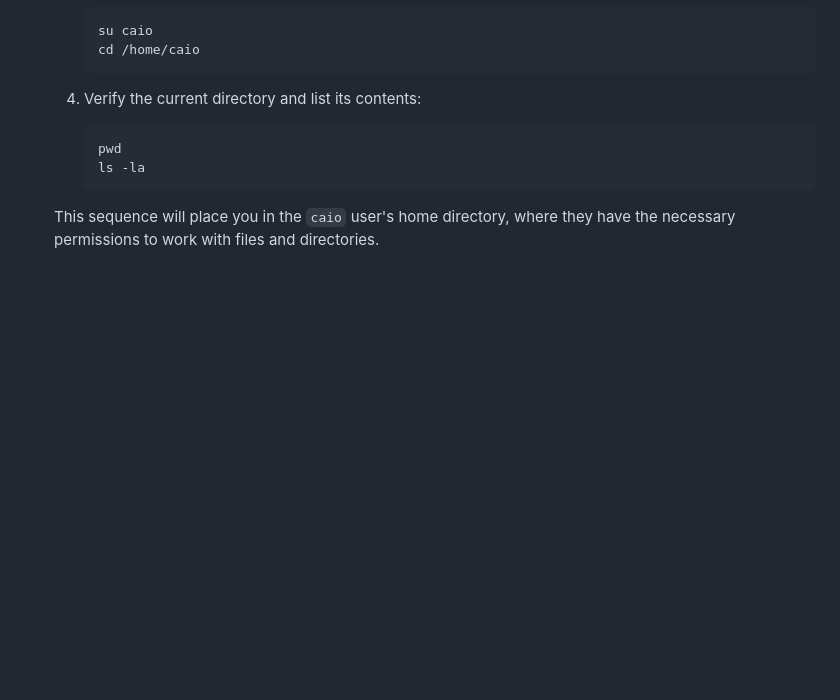
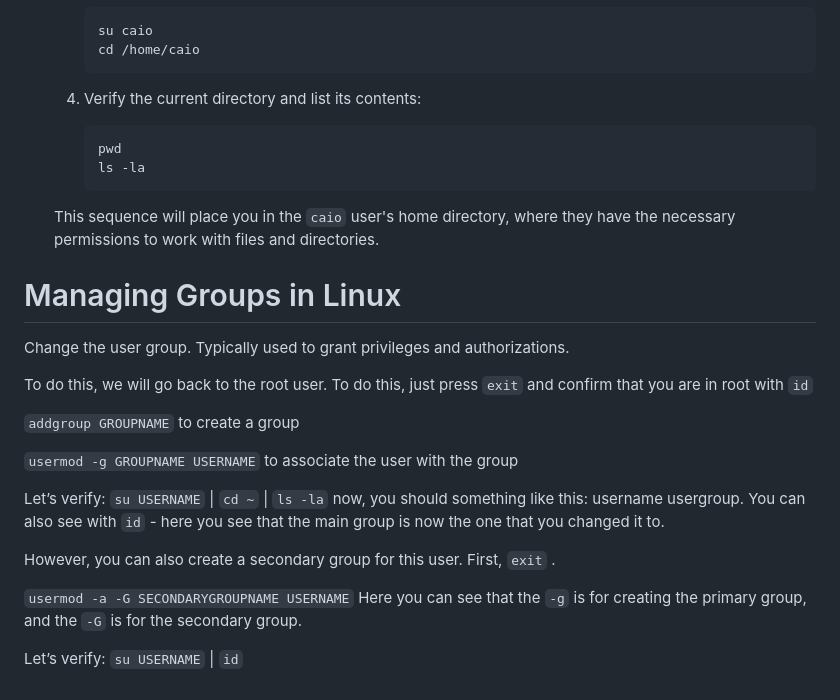
Before and after one commit to Caio-Felice-Cunha/Linux-Operating-System-Docker-and-Kubernetes, a Markdown page: Commands.md, the part around the change. GitHub-like rendering; blank space fills up the shorter version.

Commit message:
Managing Groups in Linux
Create a group, Add group to a user, edit user with usermod, add secondary group

````diff
--- a/Commands.md
+++ b/Commands.md
@@ -103,3 +103,21 @@ In the Docker Desktop container shell/command prompt (we will use bash)
         ```
 
     This sequence will place you in the `caio` user's home directory, where they have the necessary permissions to work with files and directories.
+
+# Managing Groups in Linux
+
+Change the user group. Typically used to grant privileges and authorizations.
+
+To do this, we will go back to the root user. To do this, just press `exit` and confirm that you are in root with `id`
+
+`addgroup GROUPNAME` to create a group
+
+`usermod -g GROUPNAME USERNAME` to associate the user with the group
+
+Let’s verify: `su USERNAME` | `cd ~` | `ls -la` now, you should something like this: username usergroup. You can also see with `id` - here you see that the main group is now the one that you changed it to.
+
+However, you can also create a secondary group for this user. First, `exit` .
+
+`usermod -a -G SECONDARYGROUPNAME USERNAME` Here you can see that the `-g` is for creating the primary group, and the `-G` is for the secondary group.
+
+Let’s verify: `su USERNAME` | `id`
````
